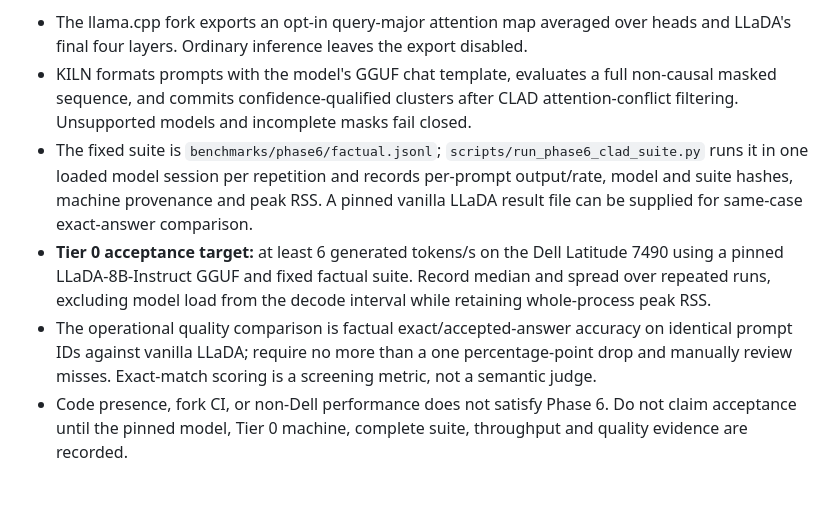
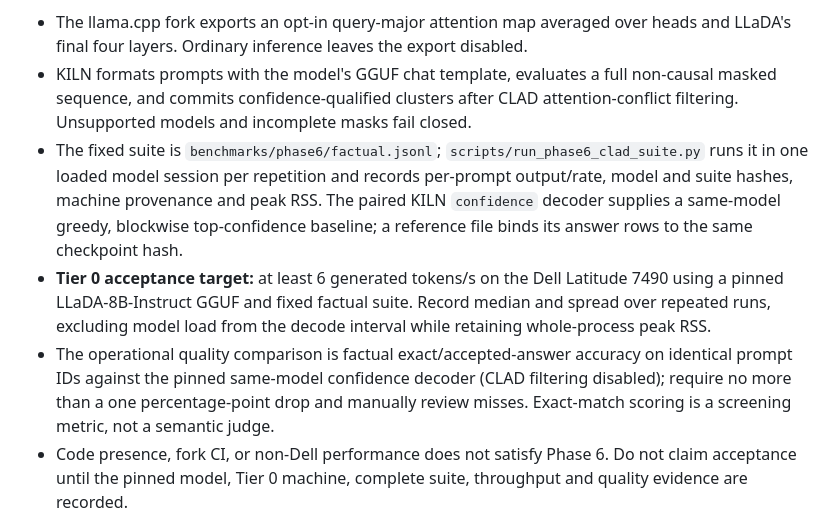
Before and after one commit to andreipath26/KILN, a Markdown page: KILN MASTER ROADMAP AND RULES SET.md, the part around the change. Rendered like a GitHub page; blank space fills up the shorter version.

Commit message:
Record paired confidence baseline in Phase 6 acceptance gate

```diff
--- a/KILN MASTER ROADMAP AND RULES SET.md
+++ b/KILN MASTER ROADMAP AND RULES SET.md
@@ -244,9 +244,9 @@ The current Phase 6 implementation target is a native KILN masked-diffusion path
 
 - The llama.cpp fork exports an opt-in query-major attention map averaged over heads and LLaDA's final four layers. Ordinary inference leaves the export disabled.
 - KILN formats prompts with the model's GGUF chat template, evaluates a full non-causal masked sequence, and commits confidence-qualified clusters after CLAD attention-conflict filtering. Unsupported models and incomplete masks fail closed.
-- The fixed suite is `benchmarks/phase6/factual.jsonl`; `scripts/run_phase6_clad_suite.py` runs it in one loaded model session per repetition and records per-prompt output/rate, model and suite hashes, machine provenance and peak RSS. A pinned vanilla LLaDA result file can be supplied for same-case exact-answer comparison.
+- The fixed suite is `benchmarks/phase6/factual.jsonl`; `scripts/run_phase6_clad_suite.py` runs it in one loaded model session per repetition and records per-prompt output/rate, model and suite hashes, machine provenance and peak RSS. The paired KILN `confidence` decoder supplies a same-model greedy, blockwise top-confidence baseline; a reference file binds its answer rows to the same checkpoint hash.
 - **Tier 0 acceptance target:** at least 6 generated tokens/s on the Dell Latitude 7490 using a pinned LLaDA-8B-Instruct GGUF and fixed factual suite. Record median and spread over repeated runs, excluding model load from the decode interval while retaining whole-process peak RSS.
-- The operational quality comparison is factual exact/accepted-answer accuracy on identical prompt IDs against vanilla LLaDA; require no more than a one percentage-point drop and manually review misses. Exact-match scoring is a screening metric, not a semantic judge.
+- The operational quality comparison is factual exact/accepted-answer accuracy on identical prompt IDs against the pinned same-model confidence decoder (CLAD filtering disabled); require no more than a one percentage-point drop and manually review misses. Exact-match scoring is a screening metric, not a semantic judge.
 - Code presence, fork CI, or non-Dell performance does not satisfy Phase 6. Do not claim acceptance until the pinned model, Tier 0 machine, complete suite, throughput and quality evidence are recorded.
 
 
```
